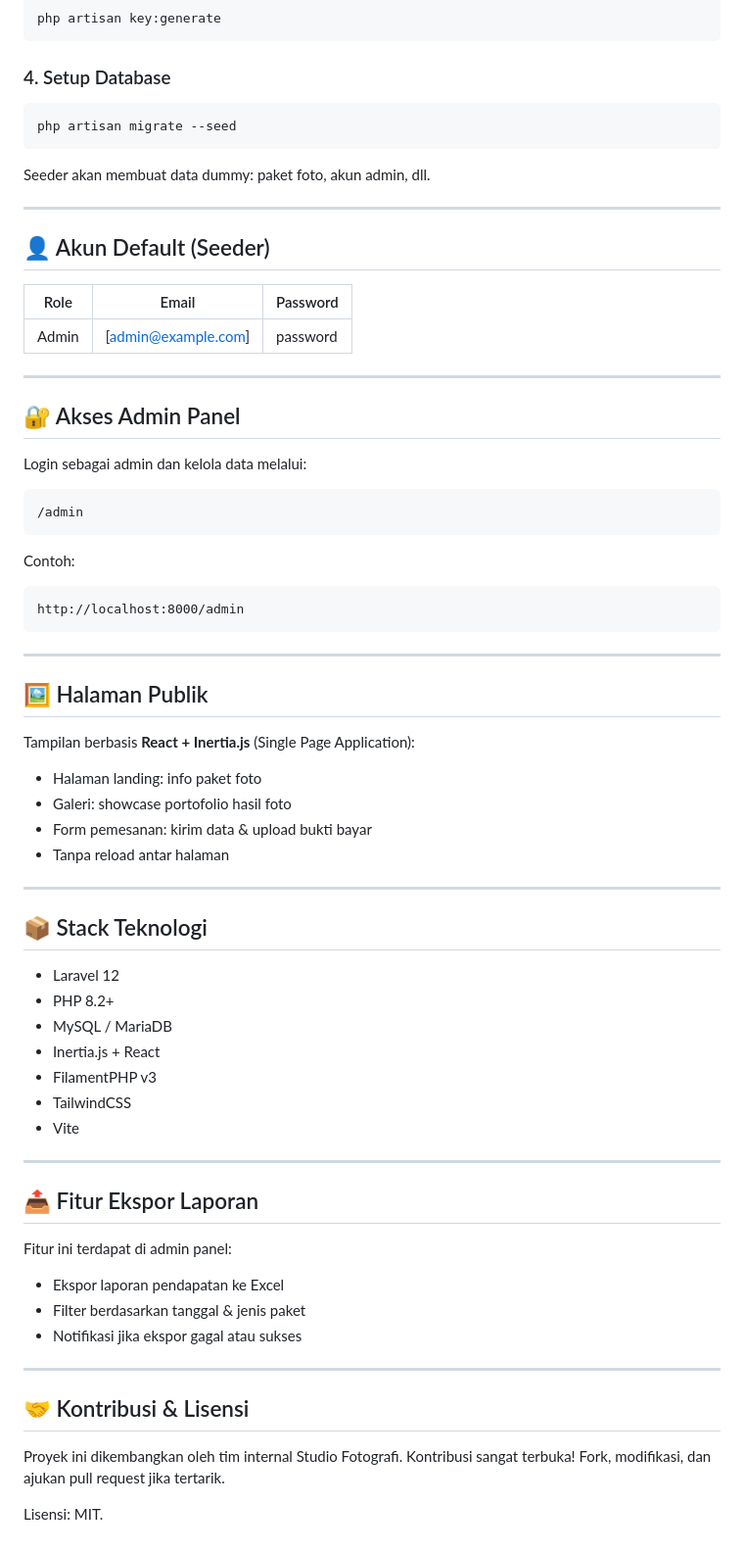
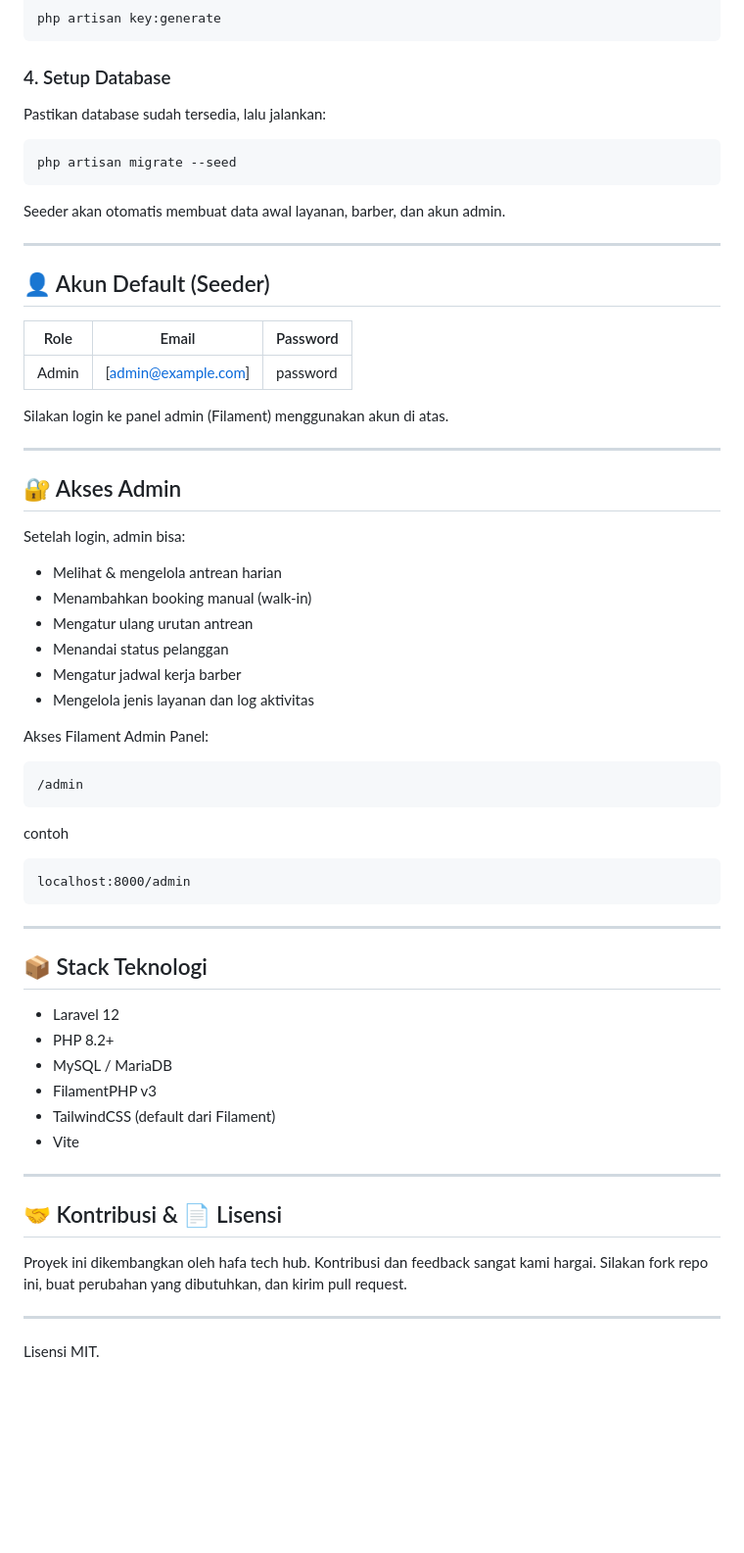
Before and after one commit to bangunaji/barbershop-antrean, a Markdown page: README.md, the part around the change printed below. Shown: that part at 98% size. Drawn GitHub-style; blank space fills up the shorter version.

````diff
--- a/README.md
+++ b/README.md
@@ -57,46 +55,49 @@ php artisan key:generate
 
 ### 4. Setup Database
 
+Pastikan database sudah tersedia, lalu jalankan:
+
 ```bash
 php artisan migrate --seed
 ```
 
-Seeder akan membuat data dummy: paket foto, akun admin, dll.
+Seeder akan otomatis membuat data awal layanan, barber, dan akun admin.
 
 ---
 
 ## 👤 Akun Default (Seeder)
 
-| Role  | Email               | Password |
-| ----- | ------------------- | -------- |
-| Admin | [admin@example.com] | password |
+| Role  | Email                  | Password |
+| ----- | ---------------------- | -------- |
+| Admin | [admin@example.com]    | password |
+
+
+Silakan login ke panel admin (Filament) menggunakan akun di atas.
 
 ---
 
-## 🔐 Akses Admin Panel
+## 🔐 Akses Admin
 
-Login sebagai admin dan kelola data melalui:
+Setelah login, admin bisa:
+
+* Melihat & mengelola antrean harian
+* Menambahkan booking manual (walk-in)
+* Mengatur ulang urutan antrean
+* Menandai status pelanggan
+* Mengatur jadwal kerja barber
+* Mengelola jenis layanan dan log aktivitas
+
+Akses Filament Admin Panel:
 
 ```
 /admin
 ```
 
-Contoh:
+contoh
 
 ```
-http://localhost:8000/admin
+localhost:8000/admin
 ```
-
----
-
-## 🖼️ Halaman Publik
-
-Tampilan berbasis **React + Inertia.js** (Single Page Application):
-
-* Halaman landing: info paket foto
-* Galeri: showcase portofolio hasil foto
-* Form pemesanan: kirim data & upload bukti bayar
-* Tanpa reload antar halaman
 
 ---
 
@@ -105,25 +106,16 @@ Tampilan berbasis **React + Inertia.js** (Single Page Application):
 * Laravel 12
 * PHP 8.2+
 * MySQL / MariaDB
-* Inertia.js + React
 * FilamentPHP v3
-* TailwindCSS
+* TailwindCSS (default dari Filament)
 * Vite
 
 ---
 
-## 📤 Fitur Ekspor Laporan
+## 🤝 Kontribusi & 📄 Lisensi
 
-Fitur ini terdapat di admin panel:
-
-* Ekspor laporan pendapatan ke Excel
-* Filter berdasarkan tanggal & jenis paket
-* Notifikasi jika ekspor gagal atau sukses
+Proyek ini dikembangkan oleh hafa tech hub. Kontribusi dan feedback sangat kami hargai. Silakan fork repo ini, buat perubahan yang dibutuhkan, dan kirim pull request.
 
 ---
 
-## 🤝 Kontribusi & Lisensi
-
-Proyek ini dikembangkan oleh tim internal Studio Fotografi. Kontribusi sangat terbuka! Fork, modifikasi, dan ajukan pull request jika tertarik.
-
-Lisensi: MIT.
+Lisensi MIT.
````
Also changed, not shown: other parts of README.md (+12 -14 lines).
